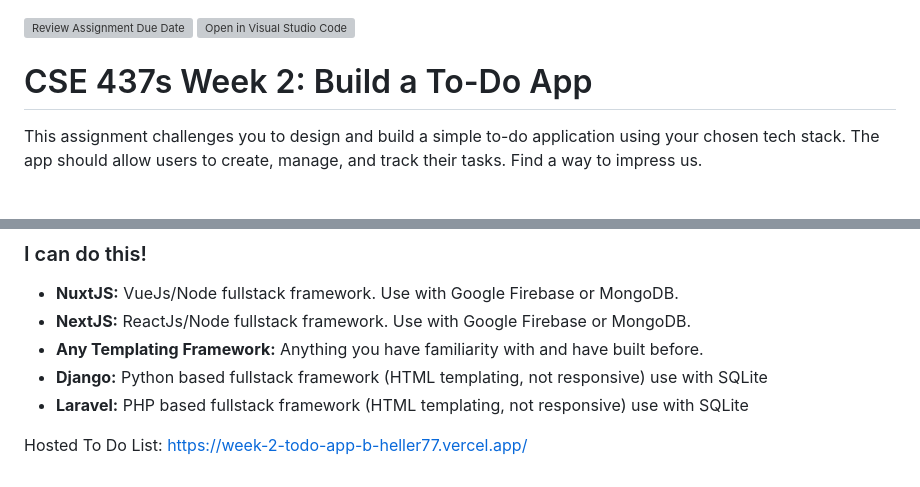
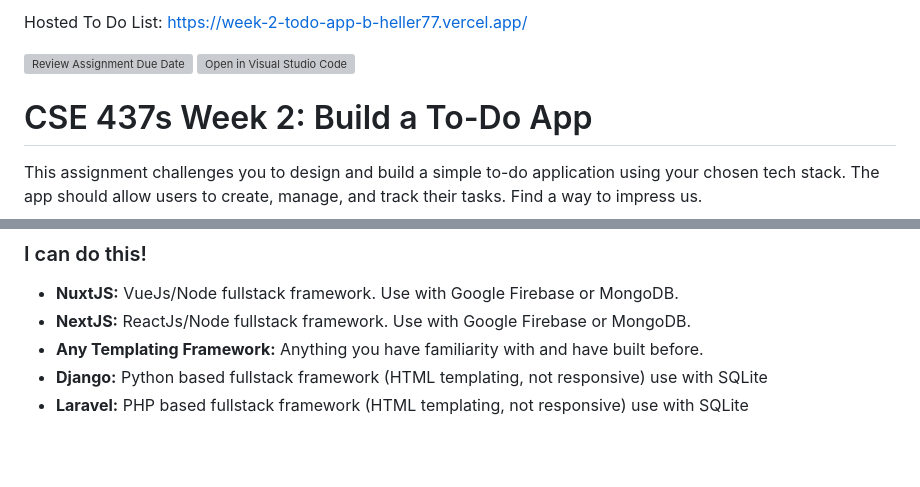
Before and after one commit to CSE437s/week-2-todo-app-BHeller77, a Markdown page: README.md, 2 parts joined by grey strips. GitHub-like rendering; blank space fills up the shorter version; grey boxes are pictures that could not be loaded.

Commit message:
added link

```diff
--- a/README.md
+++ b/README.md
@@ -1,3 +1,5 @@
+Hosted To Do List: https://week-2-todo-app-b-heller77.vercel.app/
+
 [![Review Assignment Due Date](https://classroom.github.com/assets/deadline-readme-button-24ddc0f5d75046c5622901739e7c5dd533143b0c8e959d652212380cedb1ea36.svg)](https://classroom.github.com/a/hVfz7S7L)
 [![Open in Visual Studio Code](https://classroom.github.com/assets/open-in-vscode-718a45dd9cf7e7f842a935f5ebbe5719a5e09af4491e668f4dbf3b35d5cca122.svg)](https://classroom.github.com/online_ide?assignment_repo_id=13518505&assignment_repo_type=AssignmentRepo)
 # CSE 437s Week 2: Build a To-Do App
@@ -48,5 +50,3 @@ This assignment challenges you to design and build a simple to-do application us
 - **Any Templating Framework:** Anything you have familiarity with and have built before.
 - **Django:** Python based fullstack framework (HTML templating, not responsive) use with SQLite
 - **Laravel:** PHP based fullstack framework (HTML templating, not responsive) use with SQLite
-
-Hosted To Do List: https://week-2-todo-app-b-heller77.vercel.app/
```
